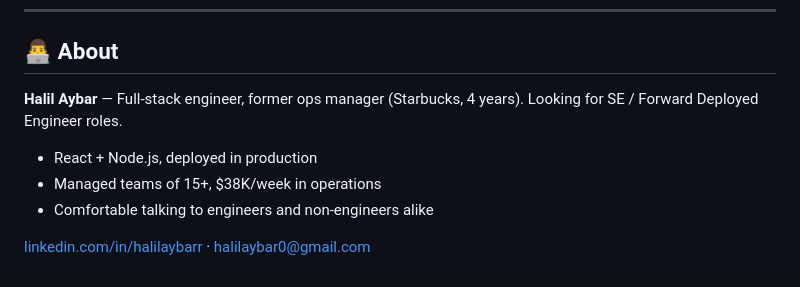
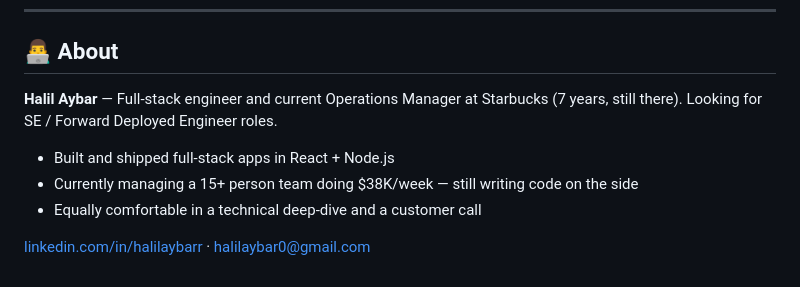
Before and after one commit to halilaybarr/ai-hello-, a Markdown page: README.md, the part around the change. GitHub-like rendering.

Commit message:
docs: fix About section with accurate Starbucks timeline

```diff
--- a/README.md
+++ b/README.md
@@ -95,10 +95,10 @@ se-playground/
 
 ## 👨‍💻 About
 
-**Halil Aybar** — Full-stack engineer, former ops manager (Starbucks, 4 years). Looking for SE / Forward Deployed Engineer roles.
+**Halil Aybar** — Full-stack engineer and current Operations Manager at Starbucks (7 years, still there). Looking for SE / Forward Deployed Engineer roles.
 
-- React + Node.js, deployed in production
-- Managed teams of 15+, $38K/week in operations
-- Comfortable talking to engineers and non-engineers alike
+- Built and shipped full-stack apps in React + Node.js
+- Currently managing a 15+ person team doing $38K/week — still writing code on the side
+- Equally comfortable in a technical deep-dive and a customer call
 
 [linkedin.com/in/halilaybarr](https://linkedin.com/in/halilaybarr) · halilaybar0@gmail.com
```
